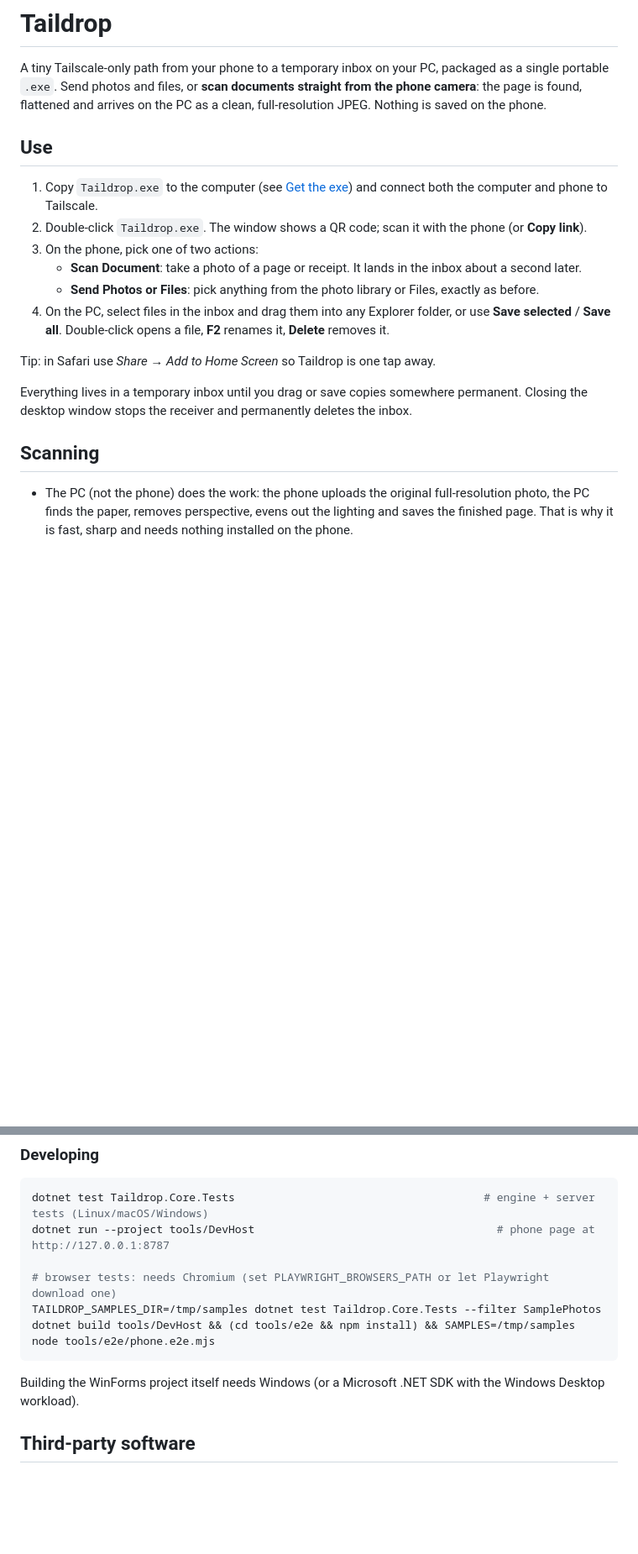
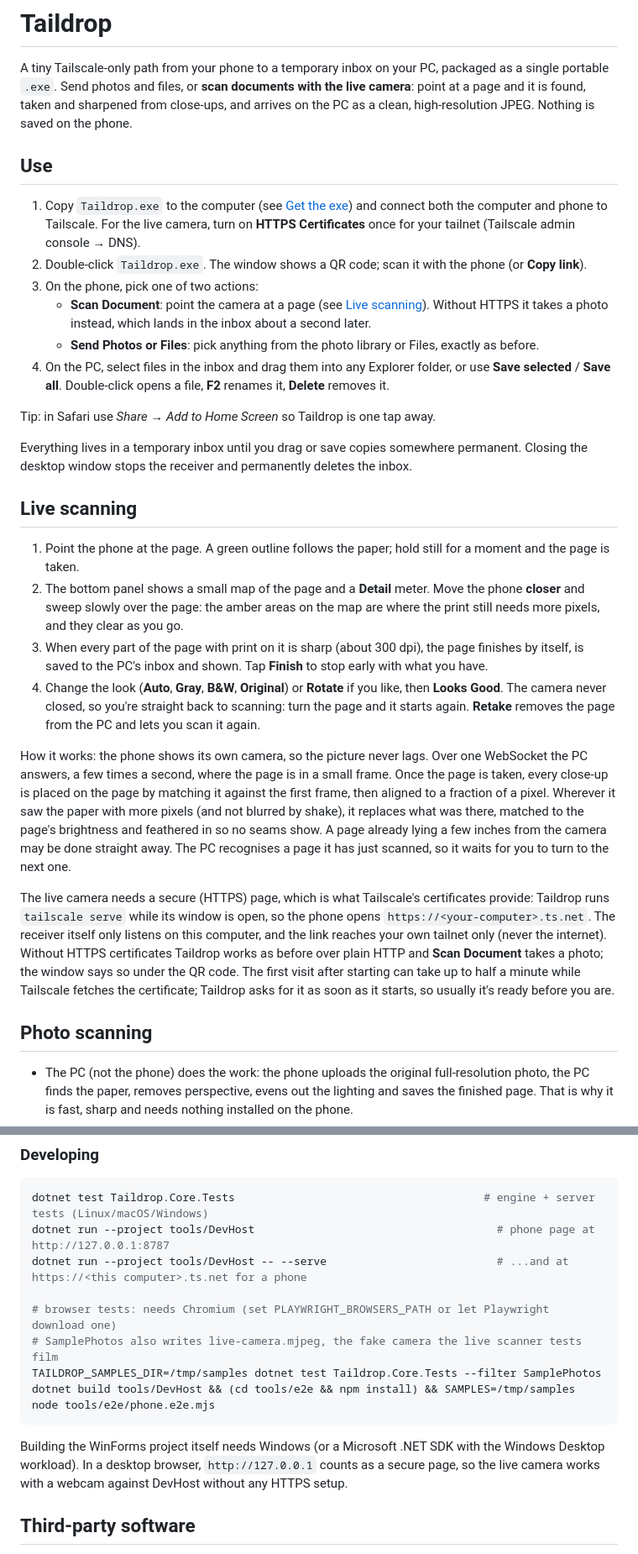
Before and after one commit to luke-hoffmann/TailscaleFileUpload, a Markdown page: README.md, 2 parts joined by grey strips. Shown at 84% size. Rendered like a GitHub page; blank space fills up the shorter version.

Commit message:
Document live scanning, the HTTPS setup and the dev workflow
Co-Authored-By: Claude Opus 5.5 <noreply@anthropic.com>
Claude-Session: https://claude.ai/code/session_012L19qMRe6Jqiy89ZeziMHh

````diff
--- a/README.md
+++ b/README.md
@@ -1,15 +1,17 @@
 # Taildrop
 
 A tiny Tailscale-only path from your phone to a temporary inbox on your PC, packaged as a single portable `.exe`.
-Send photos and files, or **scan documents straight from the phone camera**: the page is found, flattened and
-arrives on the PC as a clean, full-resolution JPEG. Nothing is saved on the phone.
+Send photos and files, or **scan documents with the live camera**: point at a page and it is found, taken and
+sharpened from close-ups, and arrives on the PC as a clean, high-resolution JPEG. Nothing is saved on the phone.
 
 ## Use
 
 1. Copy `Taildrop.exe` to the computer (see [Get the exe](#get-the-exe)) and connect both the computer and phone to Tailscale.
+   For the live camera, turn on **HTTPS Certificates** once for your tailnet (Tailscale admin console → DNS).
 2. Double-click `Taildrop.exe`. The window shows a QR code; scan it with the phone (or **Copy link**).
 3. On the phone, pick one of two actions:
-   - **Scan Document**: take a photo of a page or receipt. It lands in the inbox about a second later.
+   - **Scan Document**: point the camera at a page (see [Live scanning](#live-scanning)). Without HTTPS it takes a
+     photo instead, which lands in the inbox about a second later.
    - **Send Photos or Files**: pick anything from the photo library or Files, exactly as before.
 4. On the PC, select files in the inbox and drag them into any Explorer folder, or use **Save selected** / **Save all**.
    Double-click opens a file, **F2** renames it, **Delete** removes it.
@@ -19,7 +21,32 @@ Tip: in Safari use *Share → Add to Home Screen* so Taildrop is one tap away.
 Everything lives in a temporary inbox until you drag or save copies somewhere permanent. Closing the desktop
 window stops the receiver and permanently deletes the inbox.
 
-## Scanning
+## Live scanning
+
+1. Point the phone at the page. A green outline follows the paper; hold still for a moment and the page is taken.
+2. The bottom panel shows a small map of the page and a **Detail** meter. Move the phone **closer** and sweep slowly
+   over the page: the amber areas on the map are where the print still needs more pixels, and they clear as you go.
+3. When every part of the page with print on it is sharp (about 300 dpi), the page finishes by itself, is saved to
+   the PC's inbox and shown. Tap **Finish** to stop early with what you have.
+4. Change the look (**Auto**, **Gray**, **B&W**, **Original**) or **Rotate** if you like, then **Looks Good**. The
+   camera never closed, so you're straight back to scanning: turn the page and it starts again. **Retake** removes
+   the page from the PC and lets you scan it again.
+
+How it works: the phone shows its own camera, so the picture never lags. Over one WebSocket the PC answers, a few
+times a second, where the page is in a small frame. Once the page is taken, every close-up is placed on the page by
+matching it against the first frame, then aligned to a fraction of a pixel. Wherever it saw the paper with more pixels
+(and not blurred by shake), it replaces what was there, matched to the page's brightness and feathered in so no seams
+show. A page already lying a few inches from the camera may be done straight away. The PC recognises a page it has
+just scanned, so it waits for you to turn to the next one.
+
+The live camera needs a secure (HTTPS) page, which is what Tailscale's certificates provide: Taildrop runs
+`tailscale serve` while its window is open, so the phone opens `https://<your-computer>.ts.net`. The receiver itself
+only listens on this computer, and the link reaches your own tailnet only (never the internet). Without HTTPS
+certificates Taildrop works as before over plain HTTP and **Scan Document** takes a photo; the window says so under
+the QR code. The first visit after starting can take up to half a minute while Tailscale fetches the certificate;
+Taildrop asks for it as soon as it starts, so usually it's ready before you are.
+
+## Photo scanning
 
 - The PC (not the phone) does the work: the phone uploads the original full-resolution photo, the PC finds the
   paper, removes perspective, evens out the lighting and saves the finished page. That is why it is fast, sharp and
@@ -111,13 +142,17 @@ used nor needed.
 ```bash
 dotnet test Taildrop.Core.Tests                                      # engine + server tests (Linux/macOS/Windows)
 dotnet run --project tools/DevHost                                     # phone page at http://127.0.0.1:8787
+dotnet run --project tools/DevHost -- --serve                          # ...and at https://<this computer>.ts.net for a phone
 
 # browser tests: needs Chromium (set PLAYWRIGHT_BROWSERS_PATH or let Playwright download one)
+# SamplePhotos also writes live-camera.mjpeg, the fake camera the live scanner tests film
 TAILDROP_SAMPLES_DIR=/tmp/samples dotnet test Taildrop.Core.Tests --filter SamplePhotos
 dotnet build tools/DevHost && (cd tools/e2e && npm install) && SAMPLES=/tmp/samples node tools/e2e/phone.e2e.mjs
 ```
 
 Building the WinForms project itself needs Windows (or a Microsoft .NET SDK with the Windows Desktop workload).
+In a desktop browser, `http://127.0.0.1` counts as a secure page, so the live camera works with a webcam against
+DevHost without any HTTPS setup.
 
 ## Third-party software
 
````
Also changed, not shown: other parts of README.md (+10 -6 lines).
